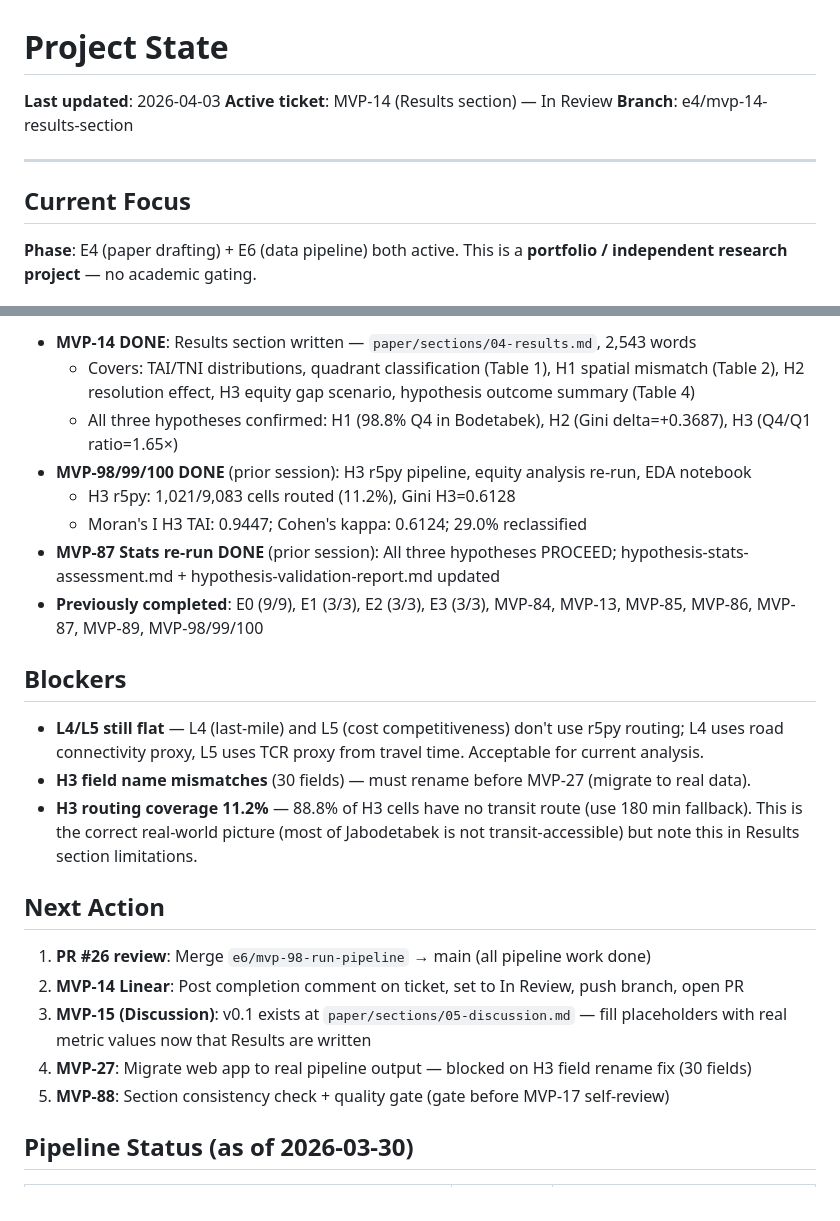
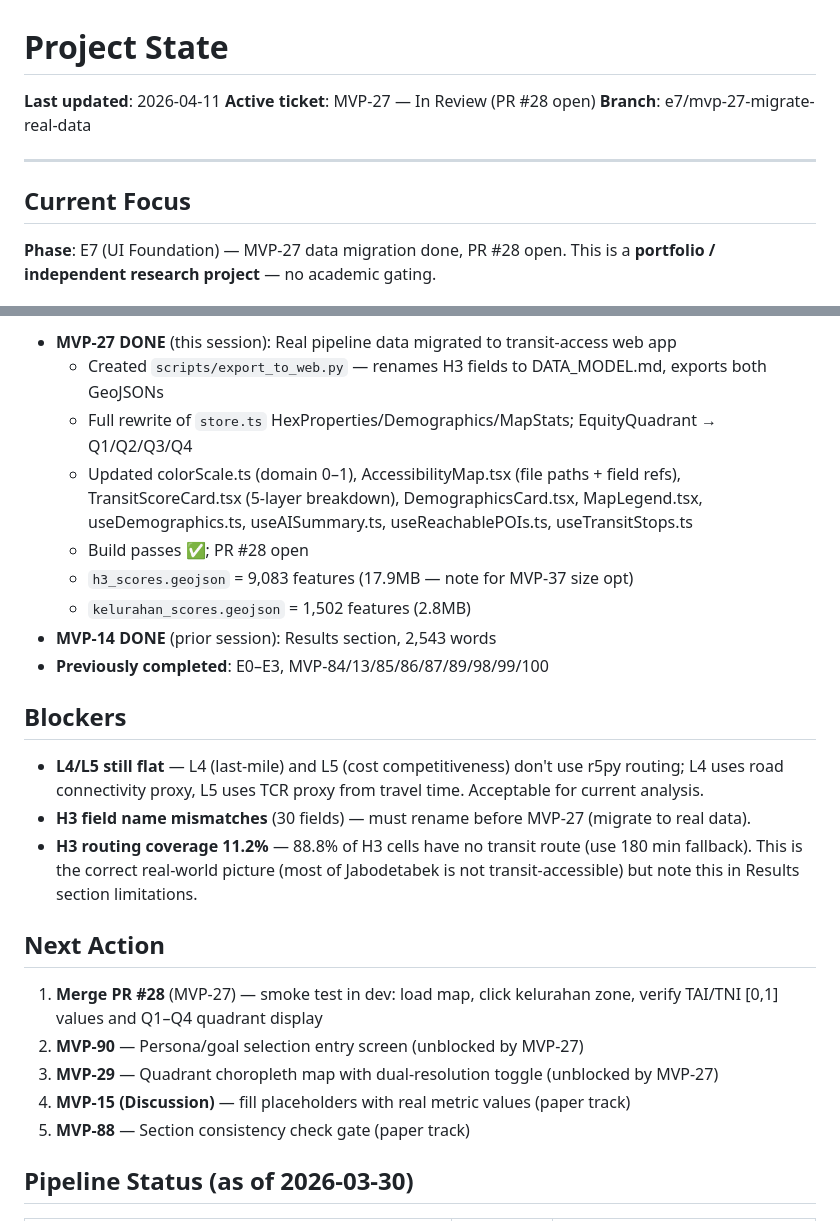
Before and after one commit to dhaneswaramandrasa/Jabodetabek-Transit-Equity-Mapper, a Markdown page: docs/state.md, 2 parts joined by grey strips. GitHub-like rendering.

Commit message:
docs(project): update state — MVP-27 done, PR #28 open
Co-Authored-By: Claude Sonnet 4.6 <noreply@anthropic.com>

```diff
--- a/docs/state.md
+++ b/docs/state.md
@@ -1,13 +1,13 @@
 # Project State
 
-**Last updated**: 2026-04-03
-**Active ticket**: MVP-14 (Results section) — In Review
-**Branch**: e4/mvp-14-results-section
+**Last updated**: 2026-04-11
+**Active ticket**: MVP-27 — In Review (PR #28 open)
+**Branch**: e7/mvp-27-migrate-real-data
 
 ---
 
 ## Current Focus
 
-**Phase**: E4 (paper drafting) + E6 (data pipeline) both active.
+**Phase**: E7 (UI Foundation) — MVP-27 data migration done, PR #28 open.
 This is a **portfolio / independent research project** — no academic gating.
 
@@ -15,12 +15,13 @@ This is a **portfolio / independent research project** — no academic gating.
 
-- **MVP-14 DONE**: Results section written — `paper/sections/04-results.md`, 2,543 words
-  - Covers: TAI/TNI distributions, quadrant classification (Table 1), H1 spatial mismatch (Table 2), H2 resolution effect, H3 equity gap scenario, hypothesis outcome summary (Table 4)
-  - All three hypotheses confirmed: H1 (98.8% Q4 in Bodetabek), H2 (Gini delta=+0.3687), H3 (Q4/Q1 ratio=1.65×)
-- **MVP-98/99/100 DONE** (prior session): H3 r5py pipeline, equity analysis re-run, EDA notebook
-  - H3 r5py: 1,021/9,083 cells routed (11.2%), Gini H3=0.6128
-  - Moran's I H3 TAI: 0.9447; Cohen's kappa: 0.6124; 29.0% reclassified
-- **MVP-87 Stats re-run DONE** (prior session): All three hypotheses PROCEED; hypothesis-stats-assessment.md + hypothesis-validation-report.md updated
-- **Previously completed**: E0 (9/9), E1 (3/3), E2 (3/3), E3 (3/3), MVP-84, MVP-13, MVP-85, MVP-86, MVP-87, MVP-89, MVP-98/99/100
+- **MVP-27 DONE** (this session): Real pipeline data migrated to transit-access web app
+  - Created `scripts/export_to_web.py` — renames H3 fields to DATA_MODEL.md, exports both GeoJSONs
+  - Full rewrite of `store.ts` HexProperties/Demographics/MapStats; EquityQuadrant → Q1/Q2/Q3/Q4
+  - Updated colorScale.ts (domain 0–1), AccessibilityMap.tsx (file paths + field refs), TransitScoreCard.tsx (5-layer breakdown), DemographicsCard.tsx, MapLegend.tsx, useDemographics.ts, useAISummary.ts, useReachablePOIs.ts, useTransitStops.ts
+  - Build passes ✅; PR #28 open
+  - `h3_scores.geojson` = 9,083 features (17.9MB — note for MVP-37 size opt)
+  - `kelurahan_scores.geojson` = 1,502 features (2.8MB)
+- **MVP-14 DONE** (prior session): Results section, 2,543 words
+- **Previously completed**: E0–E3, MVP-84/13/85/86/87/89/98/99/100
 
 ## Blockers
 
@@ -30,11 +31,11 @@ This is a **portfolio / independent research project** — no academic gating.
 
 ## Next Action
 
-1. **PR #26 review**: Merge `e6/mvp-98-run-pipeline` → main (all pipeline work done)
-2. **MVP-14 Linear**: Post completion comment on ticket, set to In Review, push branch, open PR
-3. **MVP-15 (Discussion)**: v0.1 exists at `paper/sections/05-discussion.md` — fill placeholders with real metric values now that Results are written
-4. **MVP-27**: Migrate web app to real pipeline output — blocked on H3 field rename fix (30 fields)
-5. **MVP-88**: Section consistency check + quality gate (gate before MVP-17 self-review)
+1. **Merge PR #28** (MVP-27) — smoke test in dev: load map, click kelurahan zone, verify TAI/TNI [0,1] values and Q1–Q4 quadrant display
+2. **MVP-90** — Persona/goal selection entry screen (unblocked by MVP-27)
+3. **MVP-29** — Quadrant choropleth map with dual-resolution toggle (unblocked by MVP-27)
+4. **MVP-15 (Discussion)** — fill placeholders with real metric values (paper track)
+5. **MVP-88** — Section consistency check gate (paper track)
 
 ## Pipeline Status (as of 2026-03-30)
 
```
Also changed, not shown: other parts of docs/state.md (+1 -1 lines).
